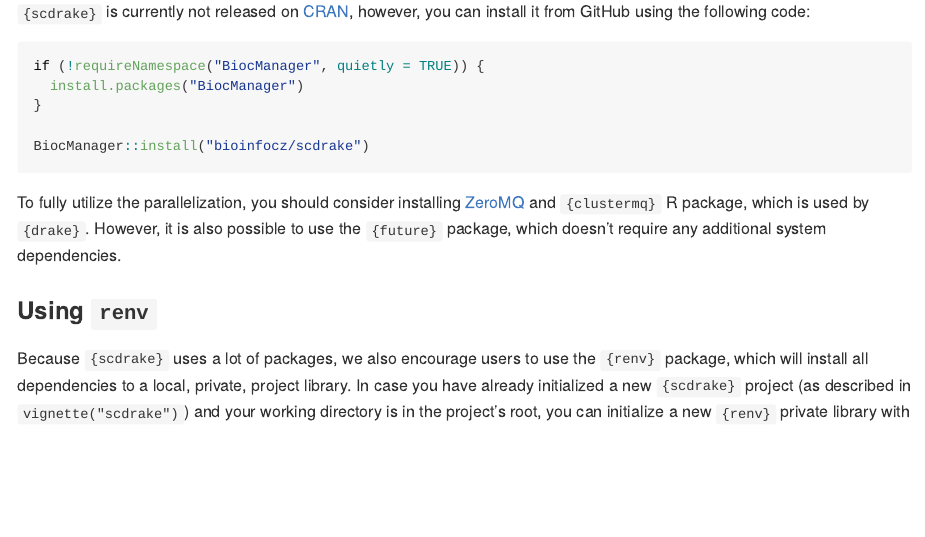
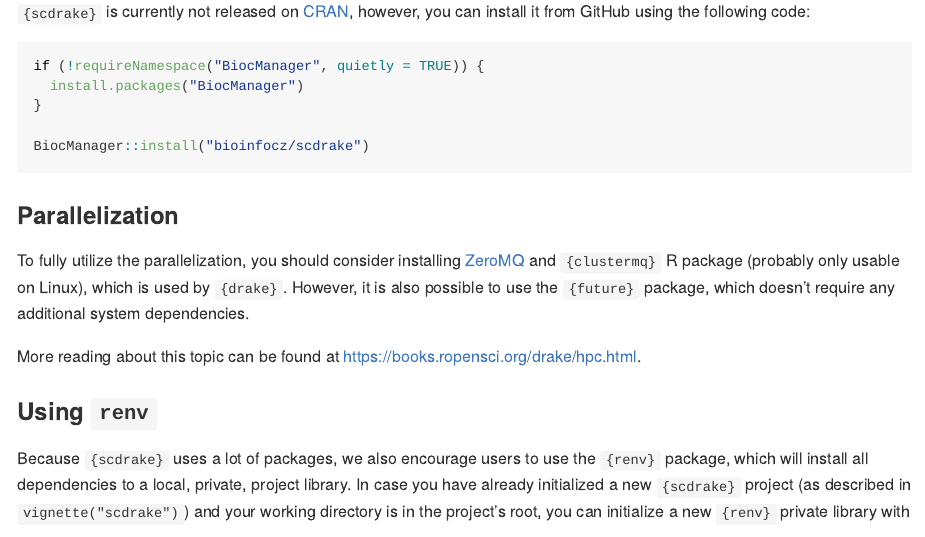
Before and after one commit to bioinfocz/scdrake, an R Markdown document (README.Rmd): the page in a window 1100 px wide, from 660 px down. Rendered offline with R 4.5, knitr and Pandoc, with nearby package versions; some code elsewhere in the file could not run offline; badge pictures from the web are left out.

Commit message:
update README.Rmd

````diff
--- a/README.Rmd
+++ b/README.Rmd
@@ -54,9 +54,13 @@ if (!requireNamespace("BiocManager", quietly = TRUE)) {
 BiocManager::install("bioinfocz/scdrake")
 ```
 
+### Parallelization
+
 To fully utilize the parallelization, you should consider installing [ZeroMQ](https://zeromq.org/) and
-`{clustermq}` R package, which is used by `{drake}`. However, it is also possible to use the
-`{future}` package, which doesn't require any additional system dependencies.
+`{clustermq}` R package (probably only usable on Linux), which is used by `{drake}`.
+However, it is also possible to use the `{future}` package, which doesn't require any additional system dependencies.
+
+More reading about this topic can be found at <https://books.ropensci.org/drake/hpc.html>.
 
 ### Using `renv`
 
````
Also changed, not shown: README.Rmd (2 more changed lines).
